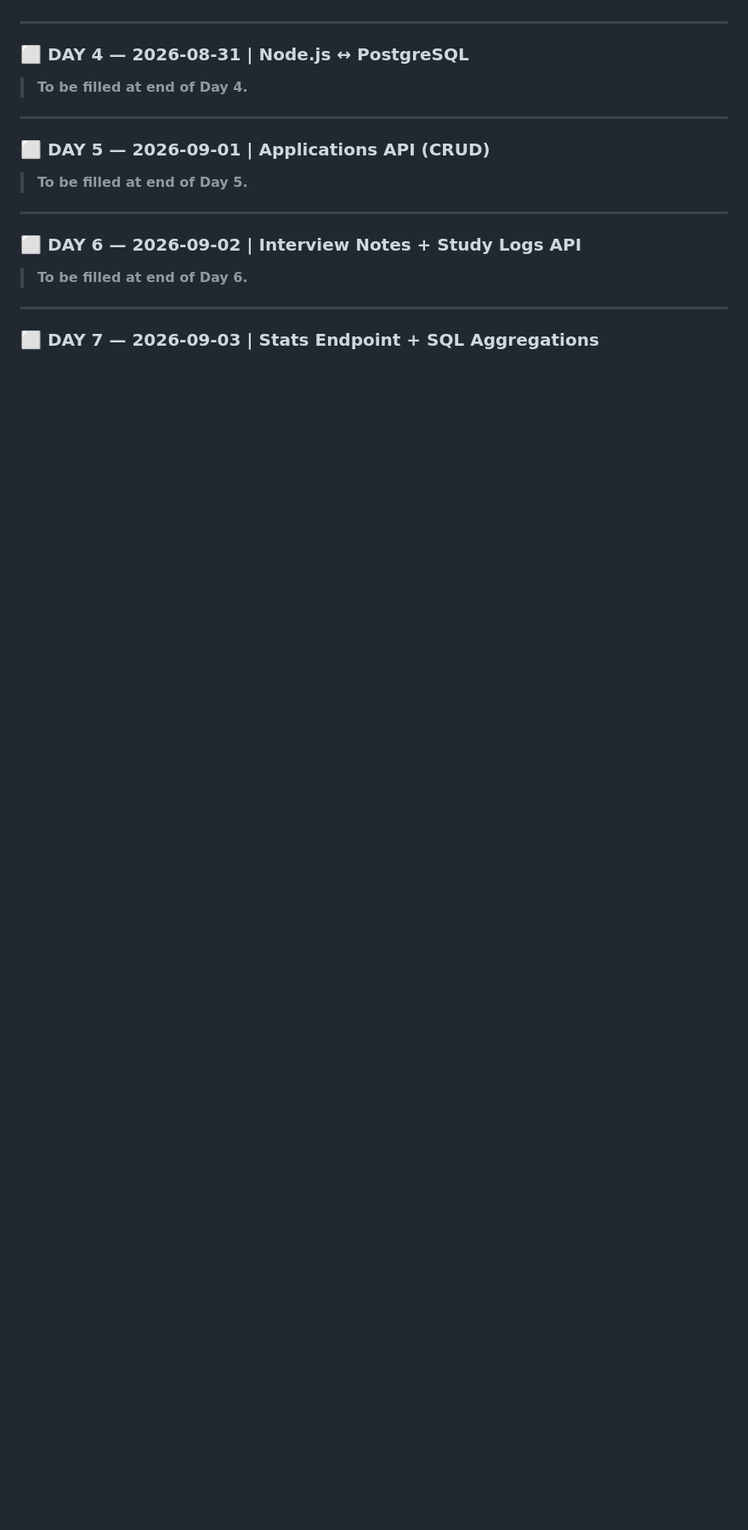
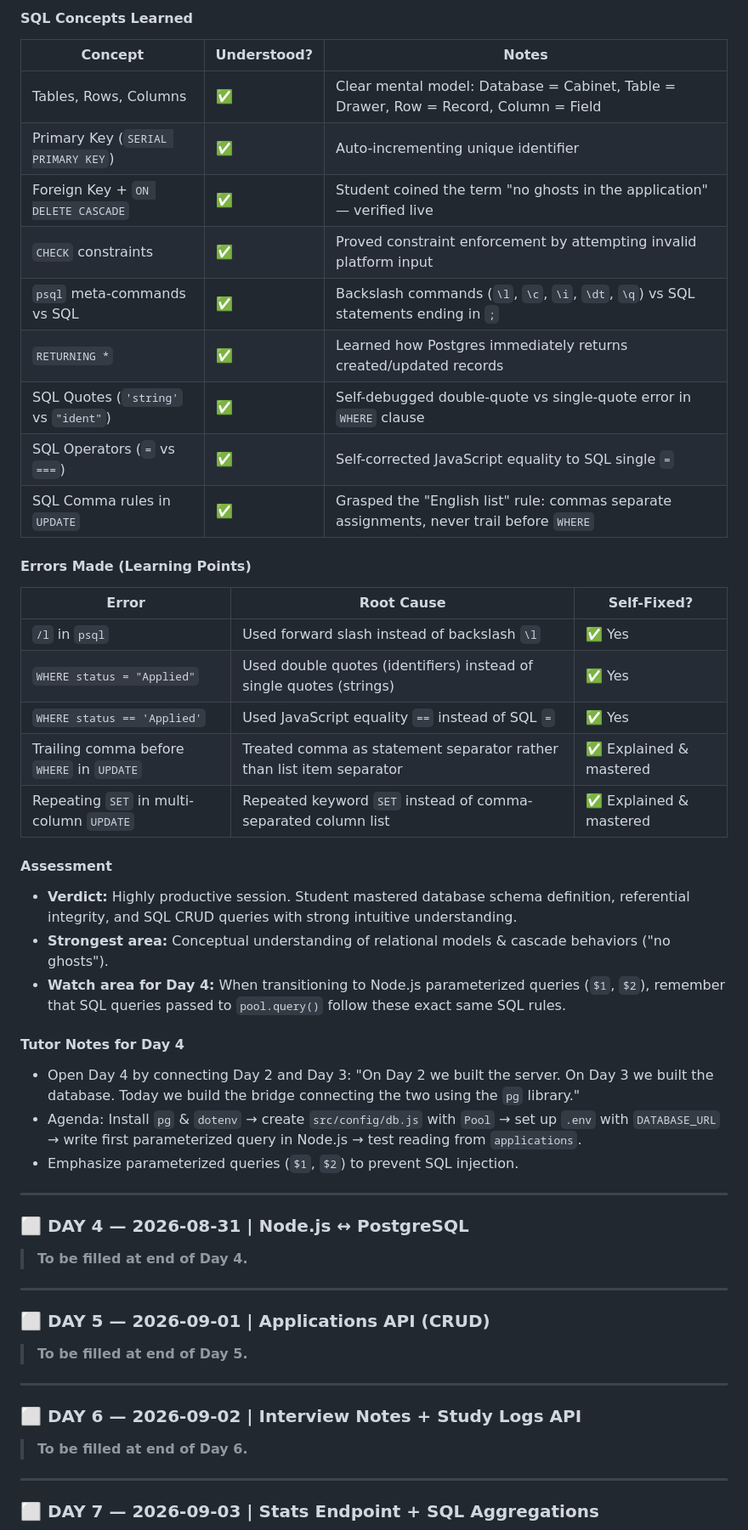
Before and after one commit to Coder-Tejas03/huntflow, a Markdown page: Project Instructions/HuntFlow_Progress_Log.md, the part around one of its changes. Shown at 85% size. GitHub-like rendering; blank space fills up the shorter version.

```diff
--- a/Project Instructions/HuntFlow_Progress_Log.md
+++ b/Project Instructions/HuntFlow_Progress_Log.md
@@ -275,3 +331,36 @@ app.listen(3000, () => {
+#### SQL Concepts Learned
+
+| Concept | Understood? | Notes |
+|---|---|---|
+| Tables, Rows, Columns | ✅ | Clear mental model: Database = Cabinet, Table = Drawer, Row = Record, Column = Field |
+| Primary Key (`SERIAL PRIMARY KEY`) | ✅ | Auto-incrementing unique identifier |
+| Foreign Key + `ON DELETE CASCADE` | ✅ | Student coined the term "no ghosts in the application" — verified live |
+| `CHECK` constraints | ✅ | Proved constraint enforcement by attempting invalid platform input |
+| `psql` meta-commands vs SQL | ✅ | Backslash commands (`\l`, `\c`, `\i`, `\dt`, `\q`) vs SQL statements ending in `;` |
+| `RETURNING *` | ✅ | Learned how Postgres immediately returns created/updated records |
+| SQL Quotes (`'string'` vs `"ident"`) | ✅ | Self-debugged double-quote vs single-quote error in `WHERE` clause |
+| SQL Operators (`=` vs `===`) | ✅ | Self-corrected JavaScript equality to SQL single `=` |
+| SQL Comma rules in `UPDATE` | ✅ | Grasped the "English list" rule: commas separate assignments, never trail before `WHERE` |
+
+#### Errors Made (Learning Points)
+
+| Error | Root Cause | Self-Fixed? |
+|---|---|---|
+| `/l` in `psql` | Used forward slash instead of backslash `\l` | ✅ Yes |
+| `WHERE status = "Applied"` | Used double quotes (identifiers) instead of single quotes (strings) | ✅ Yes |
+| `WHERE status == 'Applied'` | Used JavaScript equality `==` instead of SQL `=` | ✅ Yes |
+| Trailing comma before `WHERE` in `UPDATE` | Treated comma as statement separator rather than list item separator | ✅ Explained & mastered |
+| Repeating `SET` in multi-column `UPDATE` | Repeated keyword `SET` instead of comma-separated column list | ✅ Explained & mastered |
+
+#### Assessment
+- **Verdict:** Highly productive session. Student mastered database schema definition, referential integrity, and SQL CRUD queries with strong intuitive understanding.
+- **Strongest area:** Conceptual understanding of relational models & cascade behaviors ("no ghosts").
+- **Watch area for Day 4:** When transitioning to Node.js parameterized queries (`$1`, `$2`), remember that SQL queries passed to `pool.query()` follow these exact same SQL rules.
+
+#### Tutor Notes for Day 4
+- Open Day 4 by connecting Day 2 and Day 3: "On Day 2 we built the server. On Day 3 we built the database. Today we build the bridge connecting the two using the `pg` library."
+- Agenda: Install `pg` & `dotenv` → create `src/config/db.js` with `Pool` → set up `.env` with `DATABASE_URL` → write first parameterized query in Node.js → test reading from `applications`.
+- Emphasize parameterized queries (`$1`, `$2`) to prevent SQL injection.
 
 ---
 
```
Also changed, not shown: other parts of Project Instructions/HuntFlow_Progress_Log.md (+71 -15 lines).
